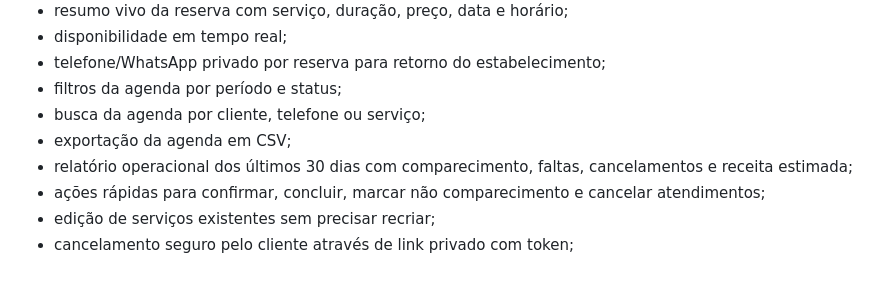
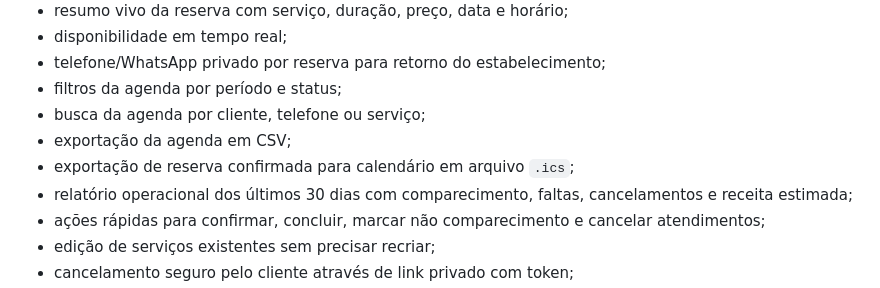
Before and after one commit to HelioConde/agendaleve, a Markdown page: README.md, the part around the change. GitHub-like rendering.

Commit message:
docs: document calendar export

```diff
--- a/README.md
+++ b/README.md
@@ -15,6 +15,7 @@ Agenda online para pequenos negócios, com painel do proprietário e página pú
 - filtros da agenda por período e status;
 - busca da agenda por cliente, telefone ou serviço;
 - exportação da agenda em CSV;
+- exportação de reserva confirmada para calendário em arquivo `.ics`;
 - relatório operacional dos últimos 30 dias com comparecimento, faltas, cancelamentos e receita estimada;
 - ações rápidas para confirmar, concluir, marcar não comparecimento e cancelar atendimentos;
 - edição de serviços existentes sem precisar recriar;
```
